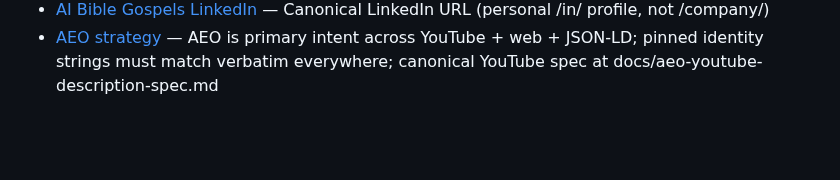
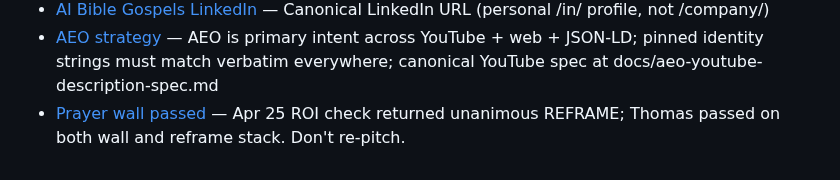
Before and after one commit to 12TribesofIsrael/AIconsultantforHmblzayy, a Markdown page: .claude/memory/MEMORY.md, the part around the change. Drawn GitHub-style; blank space fills up the shorter version.

```diff
--- a/.claude/memory/MEMORY.md
+++ b/.claude/memory/MEMORY.md
@@ -27,3 +27,4 @@
 - [Live schema verification](feedback_live_schema_verification.md) — WebFetch strips script tags; use curl --ssl-no-revoke + grep to verify JSON-LD / Speakable schema on live sites
 - [AI Bible Gospels LinkedIn](reference_aibiblegospels_linkedin.md) — Canonical LinkedIn URL (personal /in/ profile, not /company/)
 - [AEO strategy](project_aeo_strategy.md) — AEO is primary intent across YouTube + web + JSON-LD; pinned identity strings must match verbatim everywhere; canonical YouTube spec at docs/aeo-youtube-description-spec.md
+- [Prayer wall passed](project_prayer_wall_passed.md) — Apr 25 ROI check returned unanimous REFRAME; Thomas passed on both wall and reframe stack. Don't re-pitch.
```
Also changed, not shown: .claude/memory/LAST_SESSION.md (+16 -15 lines), .claude/memory/project_prayer_wall_passed.md (added, +17 -0 lines).
